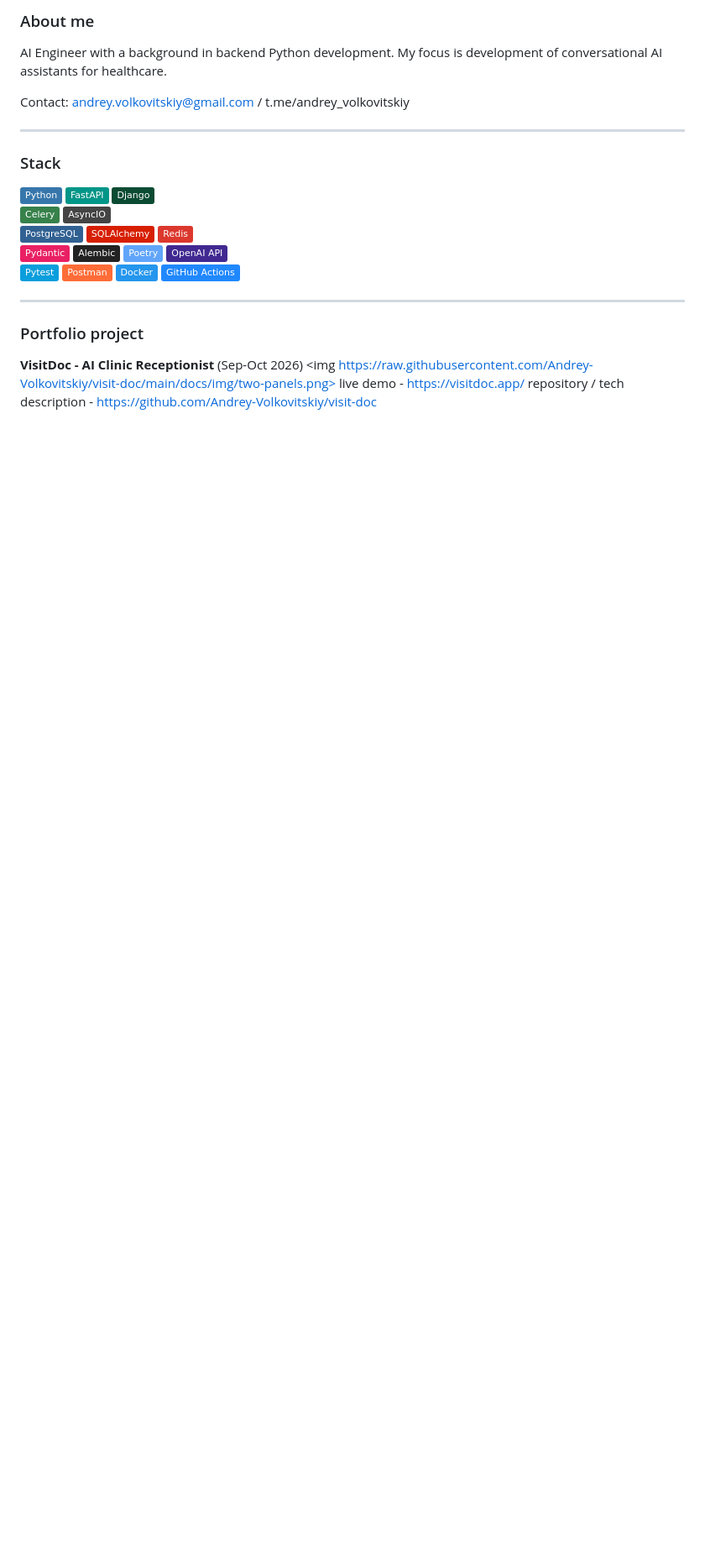
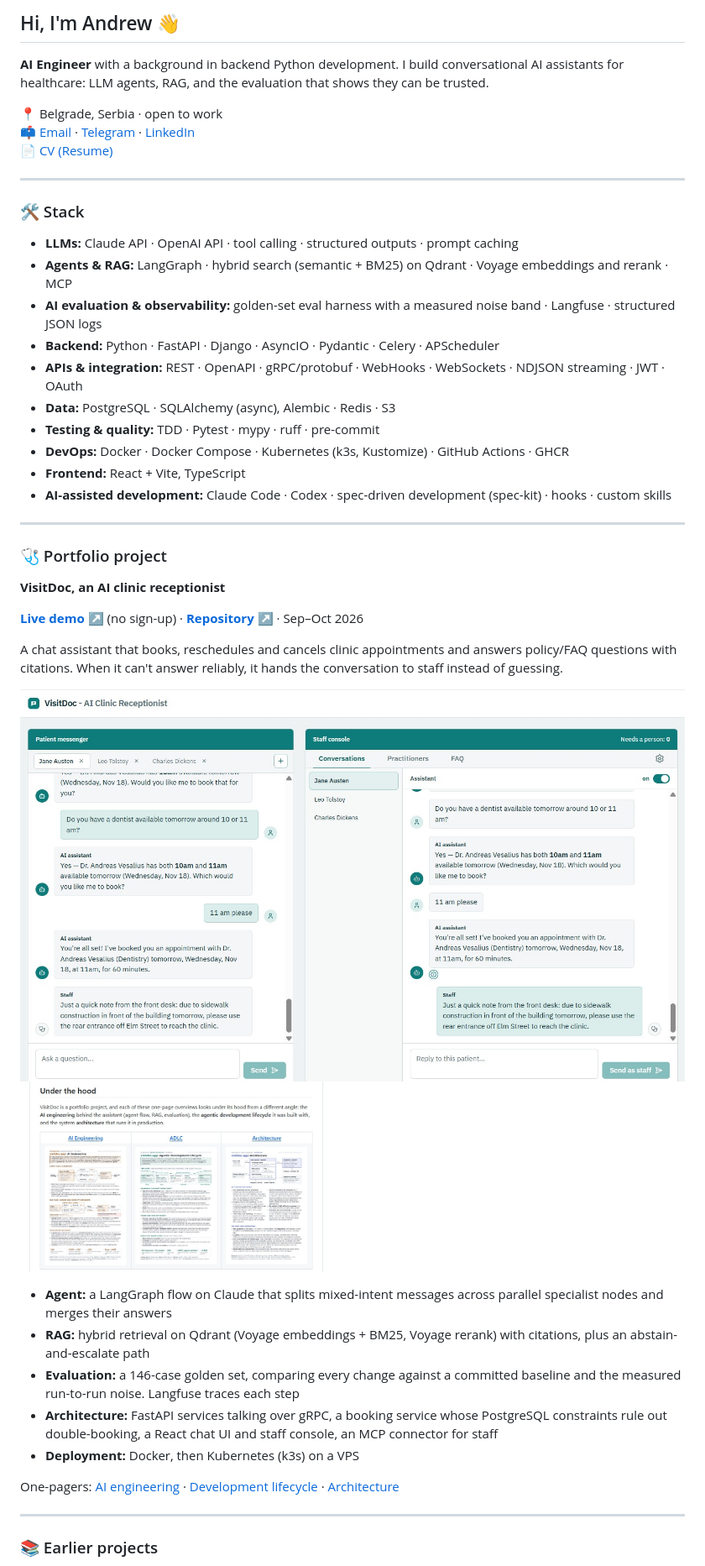
Before and after one commit to Andrey-Volkovitskiy/Andrey-Volkovitskiy, a Markdown page: README.md, the part around one of its changes. Shown at 84% size. GitHub-like rendering; pictures changed too: img/repo-preview.png (added), img/visitdoc-preview.png (added); badges without logos; blank space fills up the shorter version.

Commit message:
docs: Rework the profile README around the VisitDoc portfolio project
Fix the screenshot tag that had no src, replace the badge images with a
grouped text stack drawn from the CV and the portfolio pages, add
preview images linking to the live demo and the repository, and link
the CV, contacts, earlier projects and certificates.

Co-Authored-By: Claude Opus 5.5 <noreply@anthropic.com>

```diff
--- a/README.md
+++ b/README.md
@@ -1,21 +1,56 @@
-### About me
+## Hi, I'm Andrew 👋
 
-AI Engineer with a background in backend Python development. My focus is development of conversational AI assistants for healthcare.
+**AI Engineer** with a background in backend Python development. I build conversational AI
+assistants for healthcare: LLM agents, RAG, and the evaluation that shows they can be trusted.
 
-Contact: andrey.volkovitskiy@gmail.com  /  t.me/andrey_volkovitskiy
+📍 Belgrade, Serbia · open to work
+📫 [Email](mailto:andrey.volkovitskiy@gmail.com) · [Telegram](https://t.me/andrey_volkovitskiy) · [LinkedIn](https://www.linkedin.com/in/andrey-volkovitskiy)
+📄 [CV (Resume)](./--CV--.pdf)
 
 ---
-### Stack
-<img src="https://img.shields.io/badge/Python-3776AB?logo=python&logoColor=white" />     <img src="https://img.shields.io/badge/FastAPI-009688?logo=fastapi&logoColor=white" />     <img src="https://img.shields.io/badge/Django-0C4B33?logo=django&logoColor=white" />
-<img src="https://img.shields.io/badge/Celery-37814A?logo=celery&logoColor=white" />     <img src="https://img.shields.io/badge/AsyncIO-444444?logo=python&logoColor=white" />
-<img src="https://img.shields.io/badge/PostgreSQL-316192?logo=postgresql&logoColor=white" />     <img src="https://img.shields.io/badge/SQLAlchemy-D71F00?logo=sqlalchemy&logoColor=white" />     <img src="https://img.shields.io/badge/Redis-DC382D?logo=redis&logoColor=white" />
-<img src="https://img.shields.io/badge/Pydantic-E92063?logo=pydantic&logoColor=white" />    <img src="https://img.shields.io/badge/Alembic-222222?logo=alembic&logoColor=white" />    <img src="https://img.shields.io/badge/Poetry-60A5FA?logo=poetry&logoColor=white" />    <img src="https://img.shields.io/badge/OpenAI_API-412991?logo=openai&logoColor=white" />
-<img src="https://img.shields.io/badge/Pytest-0A9EDC?logo=pytest&logoColor=white" />      <img src="https://img.shields.io/badge/Postman-FF6C37?logo=postman&logoColor=white" />
-<img src="https://img.shields.io/badge/Docker-2496ED?logo=docker&logoColor=white" />    <img src="https://img.shields.io/badge/GitHub_Actions-2088FF?logo=github-actions&logoColor=white" />
+
+### 🛠 Stack
+
+- **LLMs:** Claude API · OpenAI API · tool calling · structured outputs · prompt caching
+- **Agents & RAG:** LangGraph · hybrid search (semantic + BM25) on Qdrant · Voyage embeddings and rerank · MCP
+- **AI evaluation & observability:** golden-set eval harness with a measured noise band · Langfuse · structured JSON logs
+- **Backend:** Python · FastAPI · Django · AsyncIO · Pydantic · Celery · APScheduler
+- **APIs & integration:** REST · OpenAPI · gRPC/protobuf · WebHooks · WebSockets · NDJSON streaming · JWT · OAuth
+- **Data:** PostgreSQL · SQLAlchemy (async), Alembic · Redis · S3
+- **Testing & quality:** TDD · Pytest · mypy · ruff · pre-commit
+- **DevOps:** Docker · Docker Compose · Kubernetes (k3s, Kustomize) · GitHub Actions · GHCR
+- **Frontend:** React + Vite, TypeScript
+- **AI-assisted development:** Claude Code · Codex · spec-driven development (spec-kit) · hooks · custom skills
 
 ---
-### Portfolio project
-**VisitDoc - AI Clinic Receptionist**  (Sep-Oct 2026)
-<img https://raw.githubusercontent.com/Andrey-Volkovitskiy/visit-doc/main/docs/img/two-panels.png>
-live demo - https://visitdoc.app/
-repository / tech description - https://github.com/Andrey-Volkovitskiy/visit-doc
+
+### 🩺 Portfolio project
+
+**VisitDoc, an AI clinic receptionist**
+
+**[Live demo ↗](https://visitdoc.app)** (no sign-up) · **[Repository ↗](https://github.com/Andrey-Volkovitskiy/visit-doc)** · Sep–Oct 2026
+
+A chat assistant that books, reschedules and cancels clinic appointments and answers policy/FAQ
+questions with citations. When it can't answer reliably, it hands the conversation to staff
+instead of guessing.
+
+<p>
+<a href="https://visitdoc.app"><img src="img/visitdoc-preview.png" alt="VisitDoc live demo: the patient chat and the staff console" width="48.5%"></a>
+&nbsp;
+<a href="https://github.com/Andrey-Volkovitskiy/visit-doc"><img src="img/repo-preview.png" alt="The visit-doc repository README" width="45%"></a>
+</p>
+
+- **Agent:** a LangGraph flow on Claude that splits mixed-intent messages across parallel specialist nodes and merges their answers
+- **RAG:** hybrid retrieval on Qdrant (Voyage embeddings + BM25, Voyage rerank) with citations, plus an abstain-and-escalate path
+- **Evaluation:** a 146-case golden set, comparing every change against a committed baseline and the measured run-to-run noise. Langfuse traces each step
+- **Architecture:** FastAPI services talking over gRPC, a booking service whose PostgreSQL constraints rule out double-booking, a React chat UI and staff console, an MCP connector for staff
+- **Deployment:** Docker, then Kubernetes (k3s) on a VPS
+
+One-pagers: [AI engineering](https://andrey-volkovitskiy.github.io/visit-doc/portfolio-ai-engineering.html) ·
+[Development lifecycle](https://andrey-volkovitskiy.github.io/visit-doc/portfolio-adlc.html) ·
+[Architecture](https://andrey-volkovitskiy.github.io/visit-doc/portfolio-architecture.html)
+
+---
+
+### 📚 Earlier projects
+
```
Also changed, not shown: other parts of README.md (+5 -0 lines).
